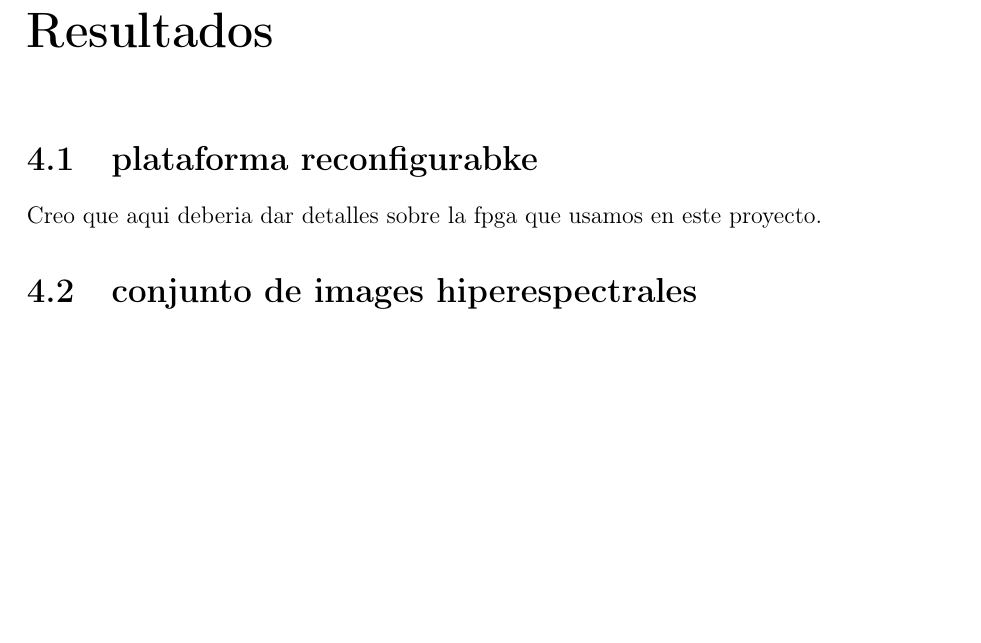
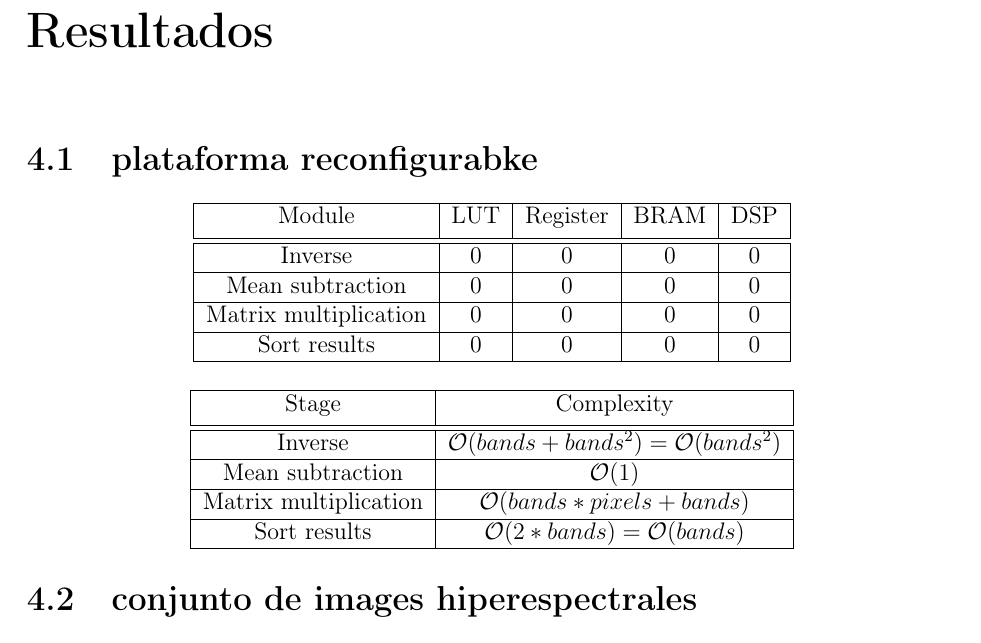
Before and after one commit to martinbarez/target_tex, a LaTeX document (principal.tex, which reads resultados.tex): part of page 27 of 28, cut so that both start at the same text, the shorter picture padded with empty space. Compiled offline with pdfLaTeX.

Commit message:
Some data about time complexity and a placeholder for resource usage next commit is going to be some rearranging

```diff
--- a/resultados.tex
+++ b/resultados.tex
@@ -3,7 +3,39 @@
 %\label{ch:chapter1}
 \label{makereference}
 \section{plataforma reconfigurabke}
-Creo que aqui deberia dar detalles sobre la fpga que usamos en este proyecto.
+
+\begin{center}
+ \begin{tabular}{|c|c|c|c|c|}
+ \hline
+ Module & LUT & Register & BRAM & DSP \\ [0.5ex]
+ \hline\hline
+ Inverse & 0 & 0 & 0 & 0\\
+ \hline
+ Mean subtraction & 0 & 0 & 0 & 0\\
+ \hline
+ Matrix multiplication & 0 & 0 & 0 & 0\\
+ \hline
+ Sort results & 0 & 0 & 0 & 0\\
+ \hline
+\end{tabular}
+\end{center}
+
+\begin{center}
+ \begin{tabular}{|c|c|}
+ \hline
+ Stage & Complexity \\ [0.5ex]
+ \hline\hline
+ Inverse & $\mathcal{O}(bands+bands^2) = \mathcal{O}(bands^2)$\\
+ \hline
+ Mean subtraction & $\mathcal{O}(1)$\\
+ \hline
+ Matrix multiplication & $\mathcal{O}(bands*pixels+bands)$\\
+ \hline
+ Sort results & $\mathcal{O}(2*bands) = \mathcal{O}(bands)$\\
+ \hline
+\end{tabular}
+\end{center}
+
 \section{conjunto de images hiperespectrales}
 
 Hydice: Bands 	210
```
